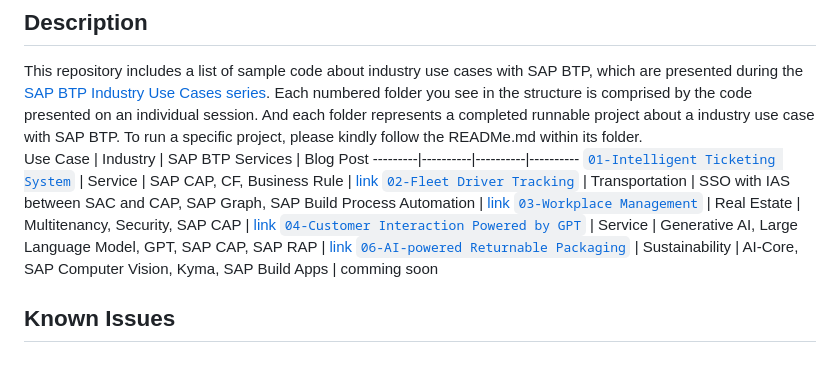
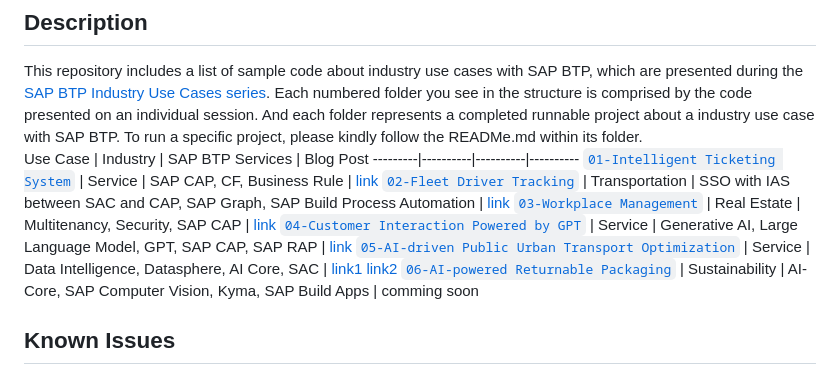
Before and after one commit to SAP-samples/btp-industry-use-cases, a Markdown page: README.md, the part around the change. Drawn GitHub-style.

Commit message:
changes for the urban public transport use case

```diff
--- a/README.md
+++ b/README.md
@@ -20,6 +20,7 @@ Use Case | Industry | SAP BTP Services | Blog Post
 [`02-Fleet Driver Tracking`](02-fleet-driver-tracking) | Transportation | SSO with IAS between SAC and CAP, SAP Graph, SAP Build Process Automation | [link](https://blogs.sap.com/2023/03/30/deliver-real-life-use-cases-with-sap-btp-fleet-driver-tracking-solution/)
 [`03-Workplace Management`](03-workplace-management) | Real Estate | Multitenancy, Security, SAP CAP | [link](https://blogs.sap.com/?p=1763035)
 [`04-Customer Interaction Powered by GPT`](04-customer-interaction-gpt4) | Service | Generative AI, Large Language Model, GPT, SAP CAP, SAP RAP | [link](https://blogs.sap.com/2023/06/20/exploring-the-potential-of-gpt-in-sap-ecosystem/)
+[`05-AI-driven Public Urban Transport Optimization`](05-urban-public-transport) | Service | Data Intelligence, Datasphere, AI Core, SAC | [link1](hhttps://blogs.sap.com/2023/07/31/ai-driven-public-urban-transport-optimization-introduction-architecture/) [link2](https://blogs.sap.com/2023/07/19/ai-driven-public-urban-transport-optimization-implementation-deep-dive/)
 [`06-AI-powered Returnable Packaging`](06-ai-powered-returnable-packaging) | Sustainability | AI-Core, SAP Computer Vision, Kyma, SAP Build Apps | comming soon
 
 ## Known Issues
```
